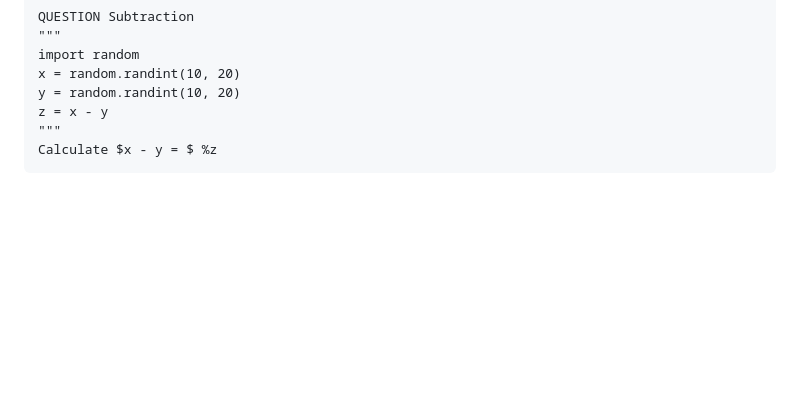
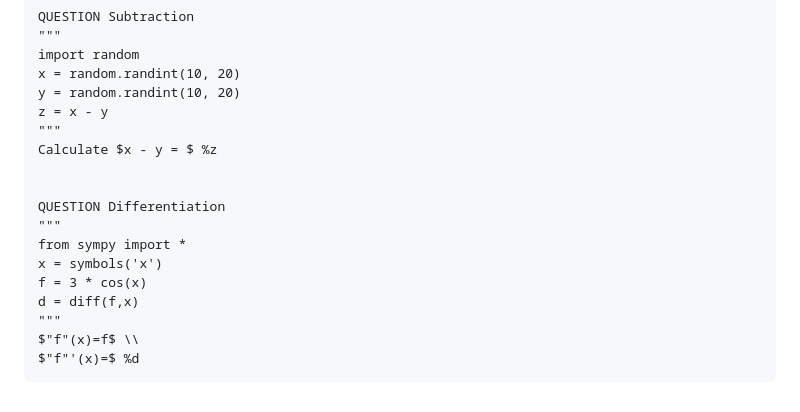
Before and after one commit to andreas-schwenk/pysell, a Markdown page: llm.md, the part around the change. Drawn GitHub-style; blank space fills up the shorter version.

````diff
--- a/llm.md
+++ b/llm.md
@@ -132,4 +132,15 @@ y = random.randint(10, 20)
 z = x - y
 """
 Calculate $x - y = $ %z
+
+
+QUESTION Differentiation
+"""
+from sympy import *
+x = symbols('x')
+f = 3 * cos(x)
+d = diff(f,x)
+"""
+$"f"(x)=f$ \\
+$"f"'(x)=$ %d
 ```
````
